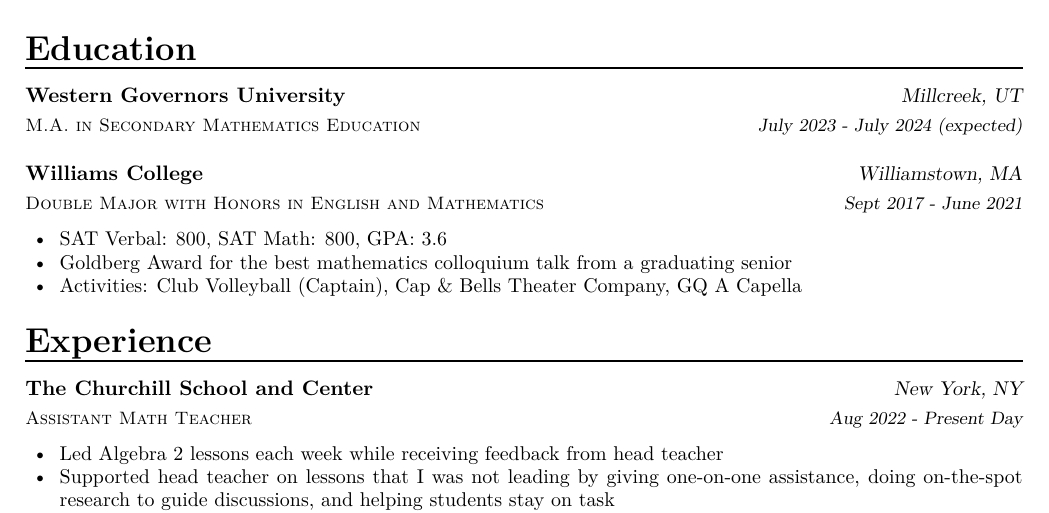
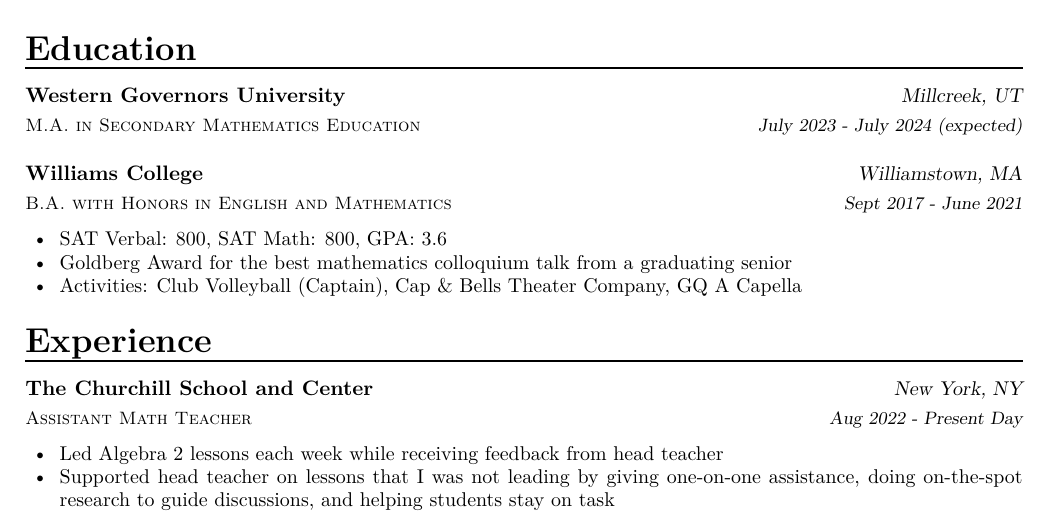
Before and after one commit to chriskthomas/resume, a LaTeX CV (resume.tex, which reads resume/education.tex): part of the page, cut so that both start at the same text. Compiled offline with pdfLaTeX.

Commit message:
include B.A.

```diff
--- a/resume/education.tex
+++ b/resume/education.tex
@@ -7,7 +7,7 @@
     {July 2023 - July 2024 (expected)}
     {}
   \cventry
-    {Double Major with Honors in English and Mathematics}
+    {B.A. with Honors in English and Mathematics}
     {Williams College}
     {Williamstown, MA}
     {Sept 2017 - June 2021}
```
